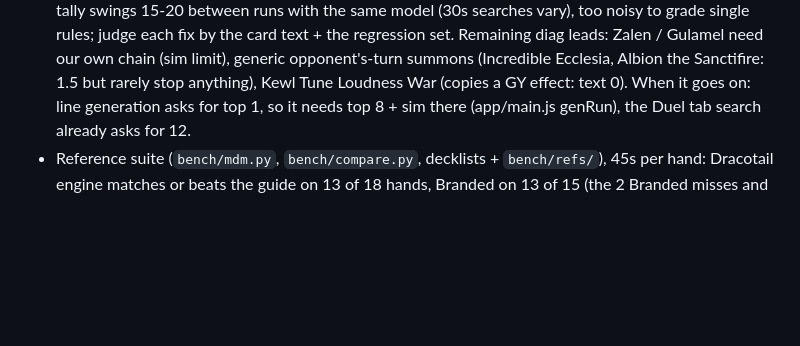
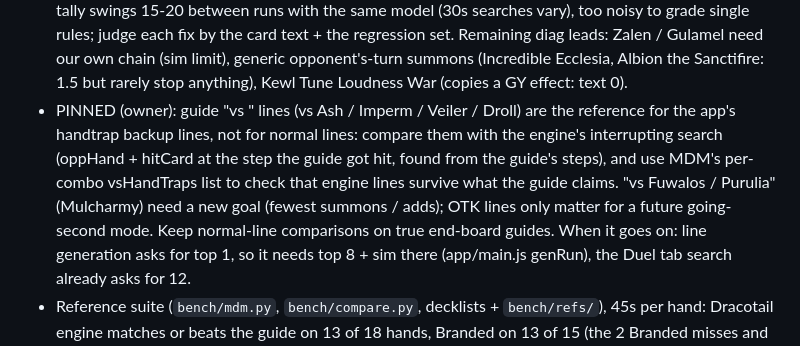
Before and after one commit to gabegriffin16-commits/ygo-md-companion, a Markdown page: CLAUDE.md, the part around the change. Drawn GitHub-style; blank space fills up the shorter version.

Commit message:
CLAUDE.md: pin guide vs-handtrap lines as the reference for backup lines
Co-Authored-By: Claude Opus 5.5 <noreply@anthropic.com>

```diff
--- a/CLAUDE.md
+++ b/CLAUDE.md
@@ -226,6 +226,11 @@ Bump `app/package.json` version → push → Actions builds `MasterDuelCompanion
   same model (30s searches vary), too noisy to grade single rules; judge each fix by the card text + the regression set.
   Remaining diag leads: Zalen / Gulamel need our own chain (sim limit), generic opponent's-turn summons (Incredible
   Ecclesia, Albion the Sanctifire: 1.5 but rarely stop anything), Kewl Tune Loudness War (copies a GY effect: text 0).
+- PINNED (owner): guide "vs <handtrap>" lines (vs Ash / Imperm / Veiler / Droll) are the reference for the app's handtrap
+  backup lines, not for normal lines: compare them with the engine's interrupting search (oppHand + hitCard at the step
+  the guide got hit, found from the guide's steps), and use MDM's per-combo vsHandTraps list to check that engine lines
+  survive what the guide claims. "vs Fuwalos / Purulia" (Mulcharmy) need a new goal (fewest summons / adds); OTK lines
+  only matter for a future going-second mode. Keep normal-line comparisons on true end-board guides.
   When it goes on: line generation asks for top 1,
   so it needs top 8 + sim there (app/main.js genRun), the Duel tab search already asks for 12.
 - Reference suite (`bench/mdm.py`, `bench/compare.py`, decklists + `bench/refs/`), 45s per hand: Dracotail engine
```
